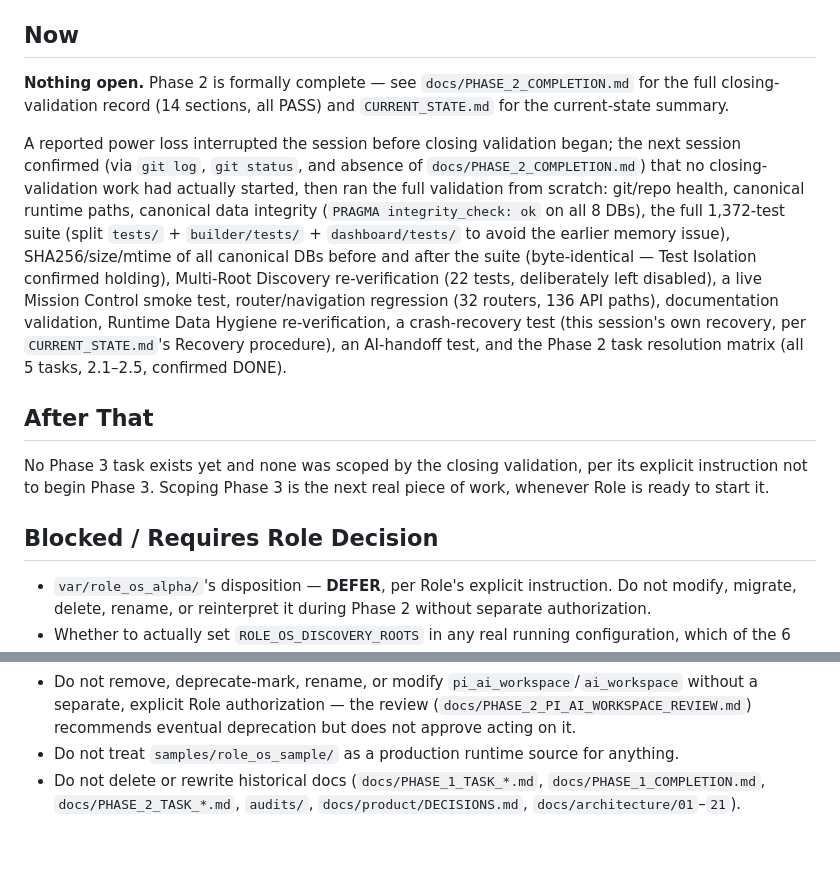
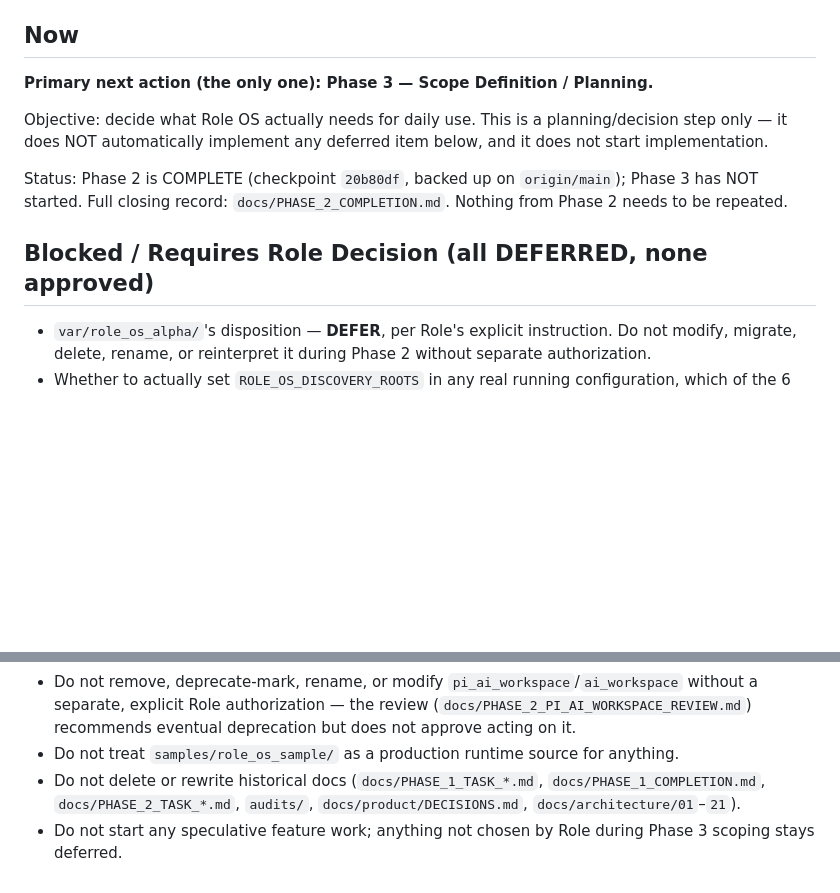
Before and after one commit to rolevc-valdez/ROLE_OS, a Markdown page: NEXT_ACTIONS.md, 2 parts joined by grey strips. Drawn GitHub-style; blank space fills up the shorter version.

```diff
--- a/NEXT_ACTIONS.md
+++ b/NEXT_ACTIONS.md
@@ -4,15 +4,13 @@
 
 ## Now
 
-**Nothing open.** Phase 2 is formally complete — see `docs/PHASE_2_COMPLETION.md` for the full closing-validation record (14 sections, all PASS) and `CURRENT_STATE.md` for the current-state summary.
+**Primary next action (the only one): Phase 3 — Scope Definition / Planning.**
 
-A reported power loss interrupted the session before closing validation began; the next session confirmed (via `git log`, `git status`, and absence of `docs/PHASE_2_COMPLETION.md`) that no closing-validation work had actually started, then ran the full validation from scratch: git/repo health, canonical runtime paths, canonical data integrity (`PRAGMA integrity_check: ok` on all 8 DBs), the full 1,372-test suite (split `tests/` + `builder/tests/` + `dashboard/tests/` to avoid the earlier memory issue), SHA256/size/mtime of all canonical DBs before and after the suite (byte-identical — Test Isolation confirmed holding), Multi-Root Discovery re-verification (22 tests, deliberately left disabled), a live Mission Control smoke test, router/navigation regression (32 routers, 136 API paths), documentation validation, Runtime Data Hygiene re-verification, a crash-recovery test (this session's own recovery, per `CURRENT_STATE.md`'s Recovery procedure), an AI-handoff test, and the Phase 2 task resolution matrix (all 5 tasks, 2.1–2.5, confirmed DONE).
+Objective: decide what Role OS actually needs for daily use. This is a planning/decision step only — it does NOT automatically implement any deferred item below, and it does not start implementation.
 
-## After That
+Status: Phase 2 is COMPLETE (checkpoint `20b80df`, backed up on `origin/main`); Phase 3 has NOT started. Full closing record: `docs/PHASE_2_COMPLETION.md`. Nothing from Phase 2 needs to be repeated.
 
-No Phase 3 task exists yet and none was scoped by the closing validation, per its explicit instruction not to begin Phase 3. Scoping Phase 3 is the next real piece of work, whenever Role is ready to start it.
-
-## Blocked / Requires Role Decision
+## Blocked / Requires Role Decision (all DEFERRED, none approved)
 
 - `var/role_os_alpha/`'s disposition — **DEFER**, per Role's explicit instruction. Do not modify, migrate, delete, rename, or reinterpret it during Phase 2 without separate authorization.
 - Whether to actually set `ROLE_OS_DISCOVERY_ROOTS` in any real running configuration, which of the 6 real, un-adopted projects (5 of which are now confirmed discoverable once it is set) to include, and whether to adopt any of them — **DO NOT ADOPT YET**; Task 2.1 only built and validated the capability, it did not enable it or adopt anything.
@@ -28,3 +26,4 @@ No Phase 3 task exists yet and none was scoped by the closing validation, per it
 - Do not remove, deprecate-mark, rename, or modify `pi_ai_workspace`/`ai_workspace` without a separate, explicit Role authorization — the review (`docs/PHASE_2_PI_AI_WORKSPACE_REVIEW.md`) recommends eventual deprecation but does not approve acting on it.
 - Do not treat `samples/role_os_sample/` as a production runtime source for anything.
 - Do not delete or rewrite historical docs (`docs/PHASE_1_TASK_*.md`, `docs/PHASE_1_COMPLETION.md`, `docs/PHASE_2_TASK_*.md`, `audits/`, `docs/product/DECISIONS.md`, `docs/architecture/01`–`21`).
+- Do not start any speculative feature work; anything not chosen by Role during Phase 3 scoping stays deferred.
```
Also changed, not shown: CURRENT_STATE.md (+12 -1 lines).
